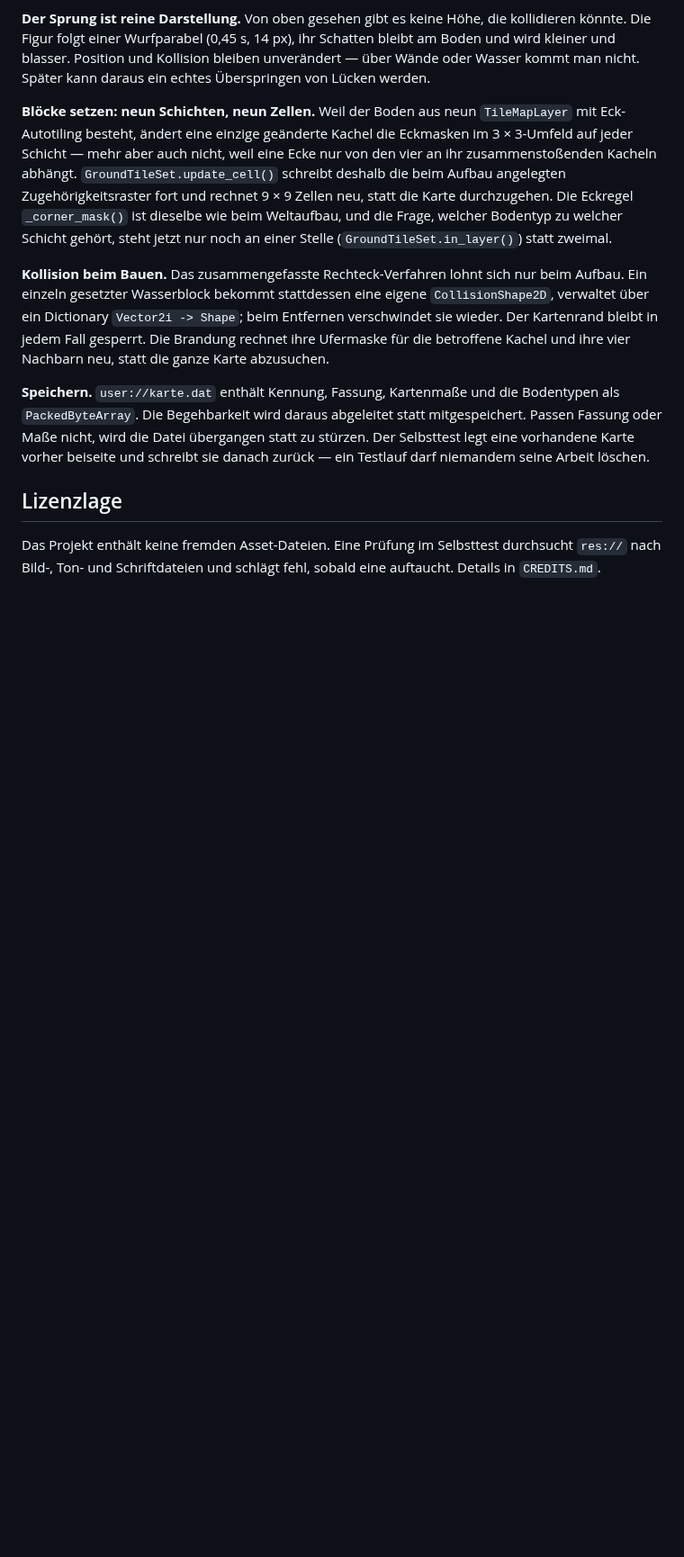
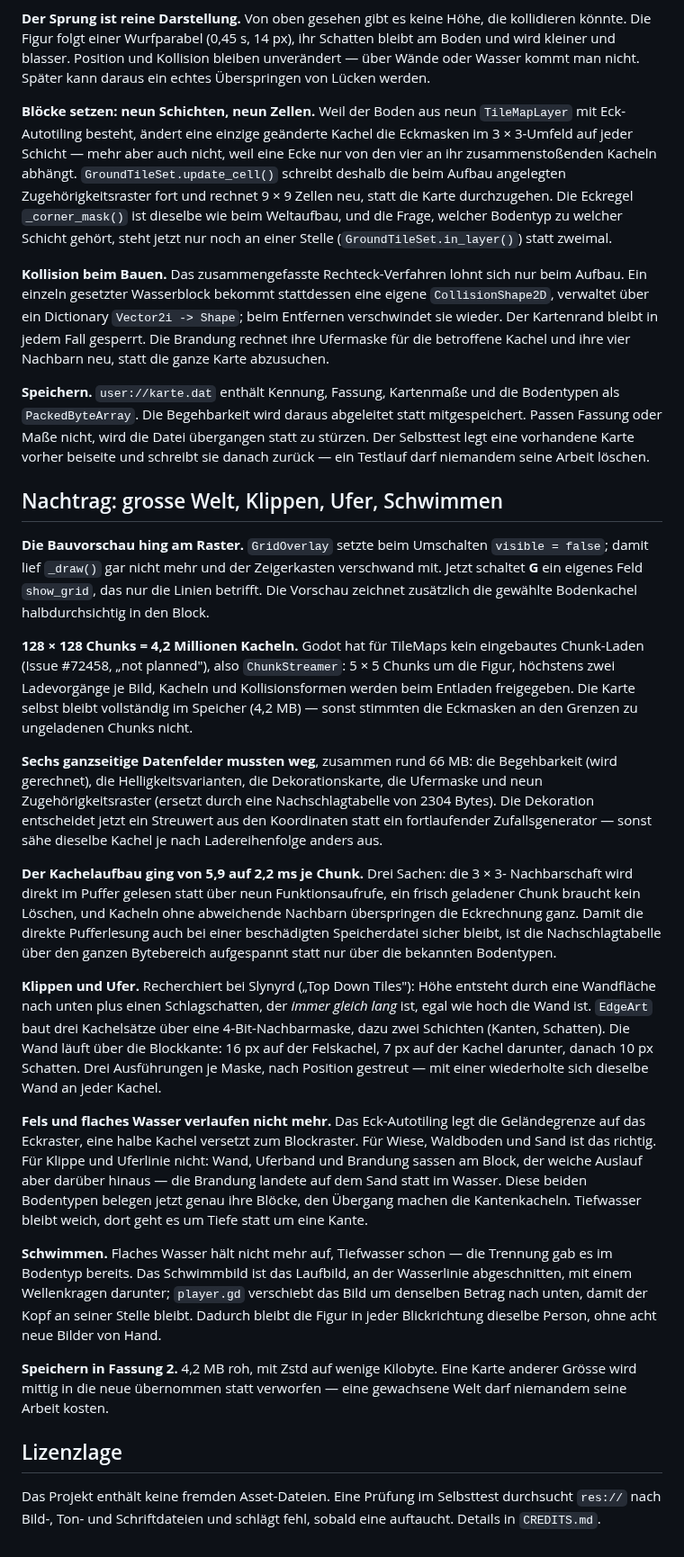
Before and after one commit to Liouinz/2D-Spiel-, a Markdown page: docs/architektur.md, the part around the change. Shown at 90% size. Rendered like a GitHub page; blank space fills up the shorter version.

```diff
--- a/docs/architektur.md
+++ b/docs/architektur.md
@@ -234,6 +234,63 @@ mitgespeichert. Passen Fassung oder Maße nicht, wird die Datei übergangen stat
 zu stürzen. Der Selbsttest legt eine vorhandene Karte vorher beiseite und
 schreibt sie danach zurück — ein Testlauf darf niemandem seine Arbeit löschen.
 
+## Nachtrag: grosse Welt, Klippen, Ufer, Schwimmen
+
+**Die Bauvorschau hing am Raster.** `GridOverlay` setzte beim Umschalten
+`visible = false`; damit lief `_draw()` gar nicht mehr und der Zeigerkasten
+verschwand mit. Jetzt schaltet **G** ein eigenes Feld `show_grid`, das nur die
+Linien betrifft. Die Vorschau zeichnet zusätzlich die gewählte Bodenkachel
+halbdurchsichtig in den Block.
+
+**128 × 128 Chunks = 4,2 Millionen Kacheln.** Godot hat für TileMaps kein
+eingebautes Chunk-Laden (Issue #72458, „not planned"), also `ChunkStreamer`:
+5 × 5 Chunks um die Figur, höchstens zwei Ladevorgänge je Bild, Kacheln und
+Kollisionsformen werden beim Entladen freigegeben. Die Karte selbst bleibt
+vollständig im Speicher (4,2 MB) — sonst stimmten die Eckmasken an den Grenzen
+zu ungeladenen Chunks nicht.
+
+**Sechs ganzseitige Datenfelder mussten weg**, zusammen rund 66 MB: die
+Begehbarkeit (wird gerechnet), die Helligkeitsvarianten, die Dekorationskarte,
+die Ufermaske und neun Zugehörigkeitsraster (ersetzt durch eine
+Nachschlagtabelle von 2304 Bytes). Die Dekoration entscheidet jetzt ein
+Streuwert aus den Koordinaten statt ein fortlaufender Zufallsgenerator — sonst
+sähe dieselbe Kachel je nach Ladereihenfolge anders aus.
+
+**Der Kachelaufbau ging von 5,9 auf 2,2 ms je Chunk.** Drei Sachen: die 3 × 3-
+Nachbarschaft wird direkt im Puffer gelesen statt über neun Funktionsaufrufe,
+ein frisch geladener Chunk braucht kein Löschen, und Kacheln ohne abweichende
+Nachbarn überspringen die Eckrechnung ganz. Damit die direkte Pufferlesung auch
+bei einer beschädigten Speicherdatei sicher bleibt, ist die Nachschlagtabelle
+über den ganzen Bytebereich aufgespannt statt nur über die bekannten Bodentypen.
+
+**Klippen und Ufer.** Recherchiert bei Slynyrd („Top Down Tiles"): Höhe entsteht
+durch eine Wandfläche nach unten plus einen Schlagschatten, der *immer gleich
+lang* ist, egal wie hoch die Wand ist. `EdgeArt` baut drei Kachelsätze über eine
+4-Bit-Nachbarmaske, dazu zwei Schichten (Kanten, Schatten). Die Wand läuft über
+die Blockkante: 16 px auf der Felskachel, 7 px auf der Kachel darunter, danach
+10 px Schatten. Drei Ausführungen je Maske, nach Position gestreut — mit einer
+wiederholte sich dieselbe Wand an jeder Kachel.
+
+**Fels und flaches Wasser verlaufen nicht mehr.** Das Eck-Autotiling legt die
+Geländegrenze auf das Eckraster, eine halbe Kachel versetzt zum Blockraster.
+Für Wiese, Waldboden und Sand ist das richtig. Für Klippe und Uferlinie nicht:
+Wand, Uferband und Brandung sassen am Block, der weiche Auslauf aber darüber
+hinaus — die Brandung landete auf dem Sand statt im Wasser. Diese beiden
+Bodentypen belegen jetzt genau ihre Blöcke, den Übergang machen die
+Kantenkacheln. Tiefwasser bleibt weich, dort geht es um Tiefe statt um eine
+Kante.
+
+**Schwimmen.** Flaches Wasser hält nicht mehr auf, Tiefwasser schon — die
+Trennung gab es im Bodentyp bereits. Das Schwimmbild ist das Laufbild, an der
+Wasserlinie abgeschnitten, mit einem Wellenkragen darunter; `player.gd`
+verschiebt das Bild um denselben Betrag nach unten, damit der Kopf an seiner
+Stelle bleibt. Dadurch bleibt die Figur in jeder Blickrichtung dieselbe Person,
+ohne acht neue Bilder von Hand.
+
+**Speichern in Fassung 2.** 4,2 MB roh, mit Zstd auf wenige Kilobyte. Eine Karte
+anderer Grösse wird mittig in die neue übernommen statt verworfen — eine
+gewachsene Welt darf niemandem seine Arbeit kosten.
+
 ## Lizenzlage
 
 Das Projekt enthält keine fremden Asset-Dateien. Eine Prüfung im Selbsttest
```
Also changed, not shown: README.md (+31 -14 lines), docs/bilder/bauen.png, docs/bilder/schwimmen.png (added), 11 other files.
